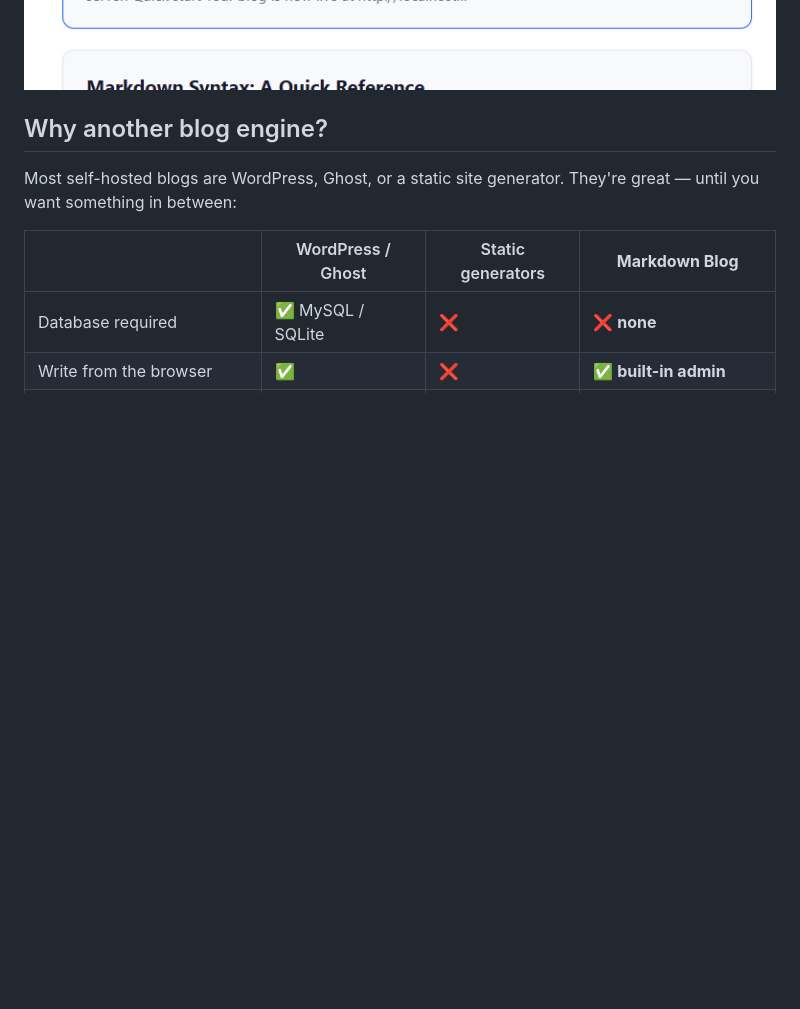
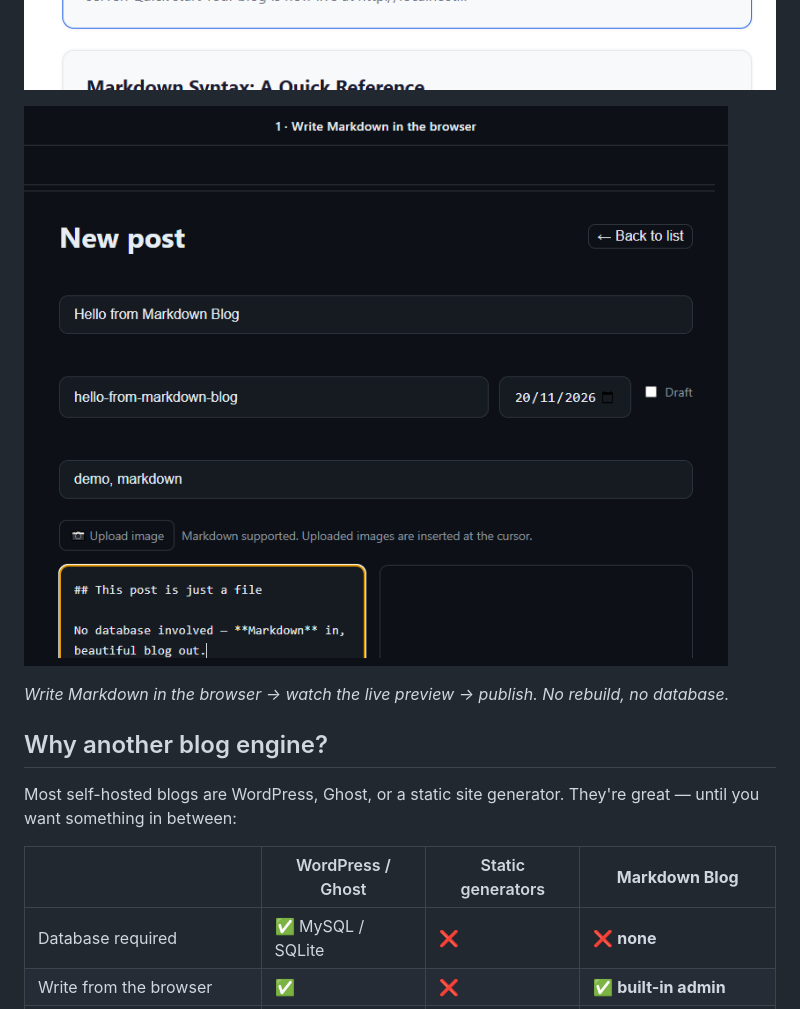
Before and after one commit to muhammadalikachi/markdown-blog, a Markdown page: README.md, the part around the change. Rendered like a GitHub page; pictures changed too: docs/demo.gif (added); blank space fills up the shorter version.

```diff
--- a/README.md
+++ b/README.md
@@ -16,6 +16,10 @@ No MySQL. No Postgres. No CMS to babysit. The filesystem *is* the database — a
 [![Deploy to Hostinger](docs/deploy-button.svg)](https://deploy.pages.hostinger.dev/template/markdown-blog)
 
 ![Markdown Blog - home page](docs/screenshot-home.png)
+
+![Demo: write Markdown, watch the live preview, publish in one click](docs/demo.gif)
+
+*Write Markdown in the browser → watch the live preview → publish. No rebuild, no database.*
 
 ## Why another blog engine?
 
```
Also changed, not shown: docs/discussions-welcome.md (added, +51 -0 lines), 1 other file.
